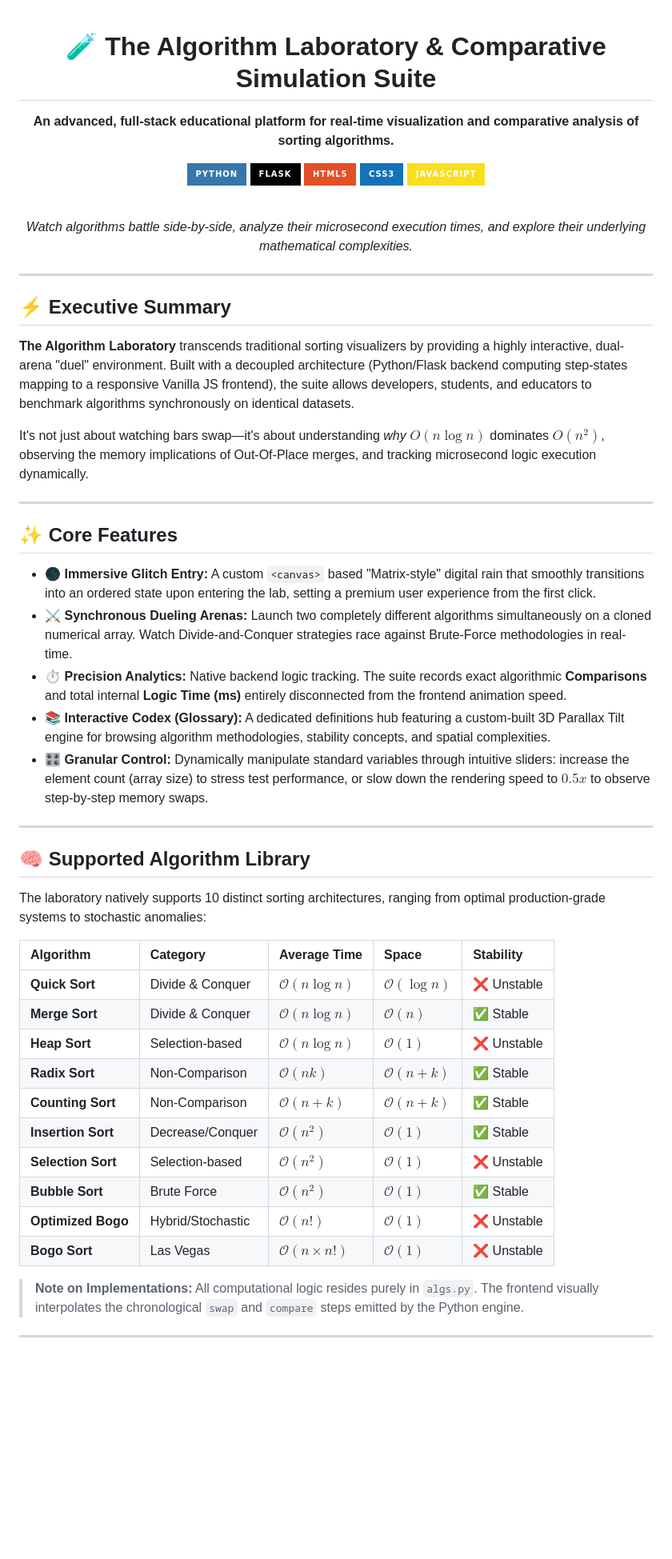
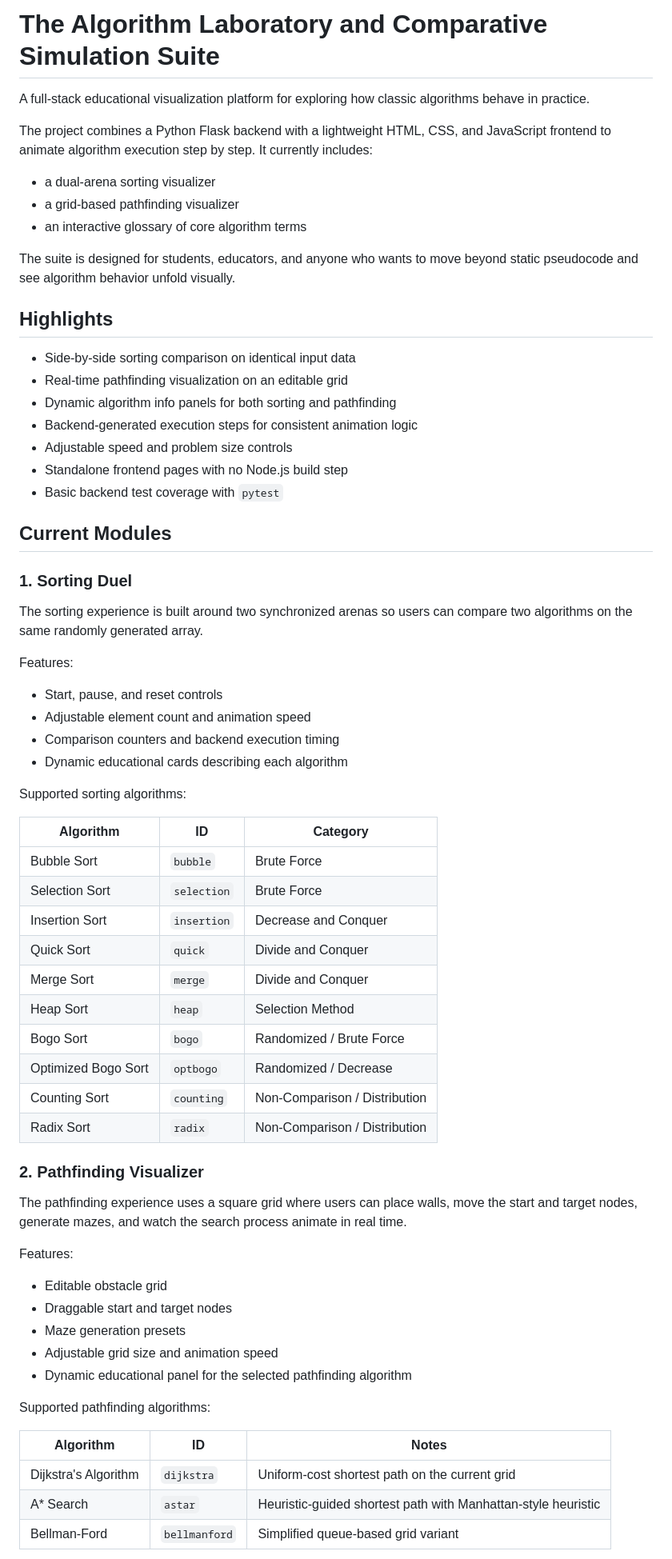
Before and after one commit to AdiDoesStuff/The-Algorithm-Laboratory-and-Comparative-Simulation-Suite, a Markdown page: README.md, the part around one of its changes. Shown at 80% size. Drawn GitHub-style; badges without logos; blank space fills up the shorter version.

```diff
--- a/README.md
+++ b/README.md
@@ -1,59 +1,70 @@
-<div align="center">
+# The Algorithm Laboratory and Comparative Simulation Suite
 
-# 🧪 The Algorithm Laboratory & Comparative Simulation Suite
+A full-stack educational visualization platform for exploring how classic algorithms behave in practice.
 
-**An advanced, full-stack educational platform for real-time visualization and comparative analysis of sorting algorithms.**
+The project combines a Python Flask backend with a lightweight HTML, CSS, and JavaScript frontend to animate algorithm execution step by step. It currently includes:
 
-[![Python Badge](https://img.shields.io/badge/Python-3776AB?logo=python&logoColor=fff&style=for-the-badge)](https://www.python.org/)
-[![Flask Badge](https://img.shields.io/badge/Flask-000000?logo=flask&logoColor=fff&style=for-the-badge)](https://flask.palletsprojects.com/)
-[![HTML5 Badge](https://img.shields.io/badge/HTML5-E34F26?logo=html5&logoColor=fff&style=for-the-badge)](https://en.wikipedia.org/wiki/HTML5)
-[![CSS3 Badge](https://img.shields.io/badge/CSS3-1572B6?logo=css3&logoColor=fff&style=for-the-badge)](https://en.wikipedia.org/wiki/CSS)
-[![JavaScript Badge](https://img.shields.io/badge/JavaScript-F7DF1E?logo=javascript&logoColor=000&style=for-the-badge)](https://developer.mozilla.org/en-US/docs/Web/JavaScript)
+- a dual-arena sorting visualizer
+- a grid-based pathfinding visualizer
+- an interactive glossary of core algorithm terms
 
-<br/>
+The suite is designed for students, educators, and anyone who wants to move beyond static pseudocode and see algorithm behavior unfold visually.
 
-*Watch algorithms battle side-by-side, analyze their microsecond execution times, and explore their underlying mathematical complexities.*
+## Highlights
 
-</div>
+- Side-by-side sorting comparison on identical input data
+- Real-time pathfinding visualization on an editable grid
+- Dynamic algorithm info panels for both sorting and pathfinding
+- Backend-generated execution steps for consistent animation logic
+- Adjustable speed and problem size controls
+- Standalone frontend pages with no Node.js build step
+- Basic backend test coverage with `pytest`
 
----
+## Current Modules
 
-## ⚡ Executive Summary
+### 1. Sorting Duel
 
-**The Algorithm Laboratory** transcends traditional sorting visualizers by providing a highly interactive, dual-arena "duel" environment. Built with a decoupled architecture (Python/Flask backend computing step-states mapping to a responsive Vanilla JS frontend), the suite allows developers, students, and educators to benchmark algorithms synchronously on identical datasets.
+The sorting experience is built around two synchronized arenas so users can compare two algorithms on the same randomly generated array.
 
-It's not just about watching bars swap—it's about understanding *why* $O(n \log n)$ dominates $O(n^2)$, observing the memory implications of Out-Of-Place merges, and tracking microsecond logic execution dynamically.
+Features:
 
----
+- Start, pause, and reset controls
+- Adjustable element count and animation speed
+- Comparison counters and backend execution timing
+- Dynamic educational cards describing each algorithm
 
-## ✨ Core Features
+Supported sorting algorithms:
 
-- 🌑 **Immersive Glitch Entry:** A custom `<canvas>` based "Matrix-style" digital rain that smoothly transitions into an ordered state upon entering the lab, setting a premium user experience from the first click.
-- ⚔️ **Synchronous Dueling Arenas:** Launch two completely different algorithms simultaneously on a cloned numerical array. Watch Divide-and-Conquer strategies race against Brute-Force methodologies in real-time.
-- ⏱️ **Precision Analytics:** Native backend logic tracking. The suite records exact algorithmic **Comparisons** and total internal **Logic Time (ms)** entirely disconnected from the frontend animation speed.
-- 📚 **Interactive Codex (Glossary):** A dedicated definitions hub featuring a custom-built 3D Parallax Tilt engine for browsing algorithm methodologies, stability concepts, and spatial complexities.
-- 🎛️ **Granular Control:** Dynamically manipulate standard variables through intuitive sliders: increase the element count (array size) to stress test performance, or slow down the rendering speed to $0.5x$ to observe step-by-step memory swaps.
+| Algorithm | ID | Category |
+| --- | --- | --- |
+| Bubble Sort | `bubble` | Brute Force |
+| Selection Sort | `selection` | Brute Force |
+| Insertion Sort | `insertion` | Decrease and Conquer |
+| Quick Sort | `quick` | Divide and Conquer |
+| Merge Sort | `merge` | Divide and Conquer |
+| Heap Sort | `heap` | Selection Method |
+| Bogo Sort | `bogo` | Randomized / Brute Force |
+| Optimized Bogo Sort | `optbogo` | Randomized / Decrease |
+| Counting Sort | `counting` | Non-Comparison / Distribution |
+| Radix Sort | `radix` | Non-Comparison / Distribution |
 
----
+### 2. Pathfinding Visualizer
 
-## 🧠 Supported Algorithm Library
+The pathfinding experience uses a square grid where users can place walls, move the start and target nodes, generate mazes, and watch the search process animate in real time.
 
-The laboratory natively supports 10 distinct sorting architectures, ranging from optimal production-grade systems to stochastic anomalies:
+Features:
 
-| Algorithm | Category | Average Time | Space | Stability |
-| :--- | :--- | :--- | :--- | :--- |
-| **Quick Sort** | Divide & Conquer | $\mathcal{O}(n \log n)$ | $\mathcal{O}(\log n)$ | ❌ Unstable |
-| **Merge Sort** | Divide & Conquer | $\mathcal{O}(n \log n)$ | $\mathcal{O}(n)$ | ✅ Stable |
-| **Heap Sort** | Selection-based | $\mathcal{O}(n \log n)$ | $\mathcal{O}(1)$ | ❌ Unstable |
-| **Radix Sort** | Non-Comparison | $\mathcal{O}(nk)$ | $\mathcal{O}(n + k)$ | ✅ Stable |
-| **Counting Sort**| Non-Comparison | $\mathcal{O}(n + k)$ | $\mathcal{O}(n + k)$ | ✅ Stable |
-| **Insertion Sort**| Decrease/Conquer | $\mathcal{O}(n^2)$ | $\mathcal{O}(1)$ | ✅ Stable |
-| **Selection Sort**| Selection-based | $\mathcal{O}(n^2)$ | $\mathcal{O}(1)$ | ❌ Unstable |
-| **Bubble Sort** | Brute Force | $\mathcal{O}(n^2)$ | $\mathcal{O}(1)$ | ✅ Stable |
-| **Optimized Bogo**| Hybrid/Stochastic| $\mathcal{O}(n!)$ | $\mathcal{O}(1)$ | ❌ Unstable |
-| **Bogo Sort** | Las Vegas | $\mathcal{O}(n \times n!)$ | $\mathcal{O}(1)$ | ❌ Unstable |
+- Editable obstacle grid
+- Draggable start and target nodes
+- Maze generation presets
+- Adjustable grid size and animation speed
+- Dynamic educational panel for the selected pathfinding algorithm
 
-> **Note on Implementations:** All computational logic resides purely in `algs.py`. The frontend visually interpolates the chronological `swap` and `compare` steps emitted by the Python engine.
+Supported pathfinding algorithms:
 
----
+| Algorithm | ID | Notes |
+| --- | --- | --- |
+| Dijkstra's Algorithm | `dijkstra` | Uniform-cost shortest path on the current grid |
+| A* Search | `astar` | Heuristic-guided shortest path with Manhattan-style heuristic |
+| Bellman-Ford | `bellmanford` | Simplified queue-based grid variant |
 
```
Also changed, not shown: other parts of README.md (+181 -40 lines).
